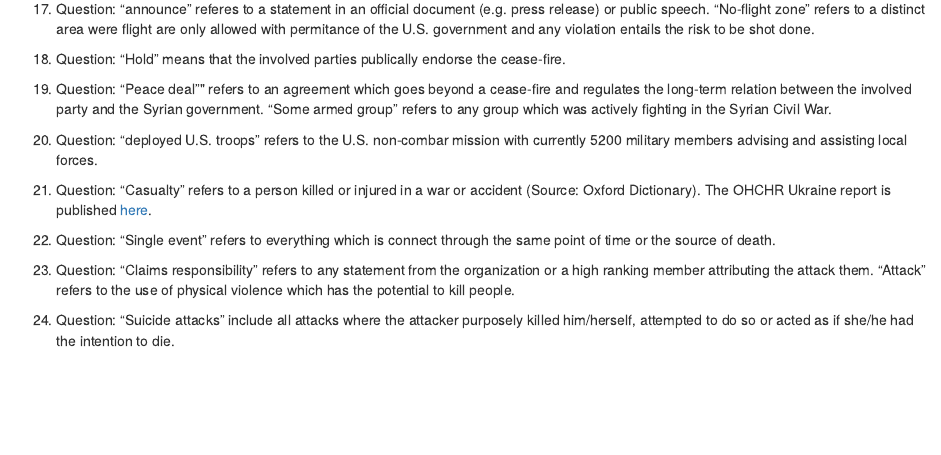
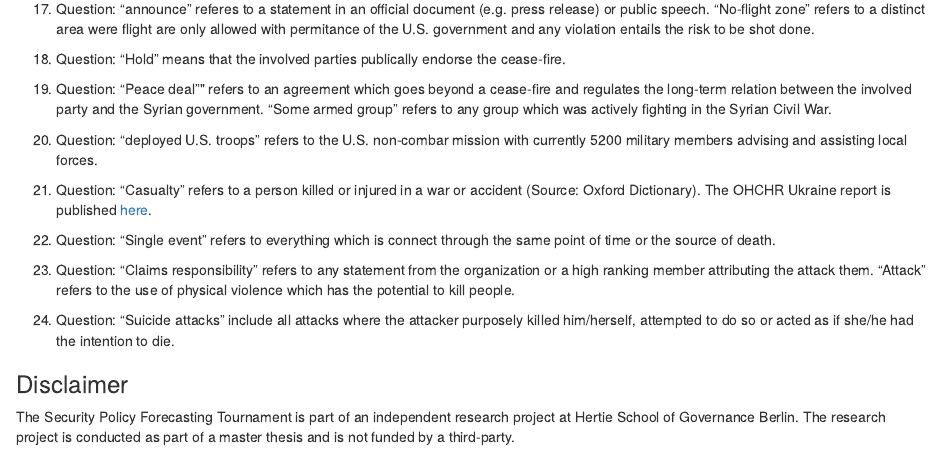
Before and after one commit to Corrod3/SecurityPolicyForecastingTournament, an R Markdown document (index.rmd): the page in a window 1100 px wide, from 1670 px down. The pictures show the output file index.html that the author committed with the source, opened offline.

Commit message:
index update

```diff
--- a/index.rmd
+++ b/index.rmd
@@ -97,3 +97,7 @@ Bombing attack refers to any air-to-ground use of force by the Government of Sau
 23. Question: "Claims responsibility" refers to any statement from the organization or a high ranking member attributing the attack them. "Attack" refers to the use of physical violence which has the potential to kill people.
 
 24. Question: "Suicide attacks" include all attacks where the attacker purposely killed him/herself, attempted to do so or acted as if she/he had the intention to die.
+
+### Disclaimer
+
+The Security Policy Forecasting Tournament is part of an independent research project at Hertie School of Governance Berlin. The research project is conducted as part of a master thesis and is not funded by a third-party.
```
Also changed, not shown: index.html.
